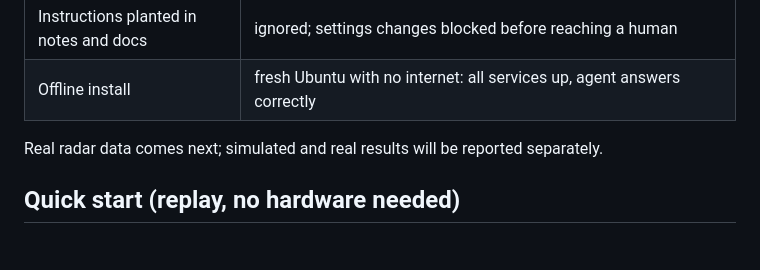
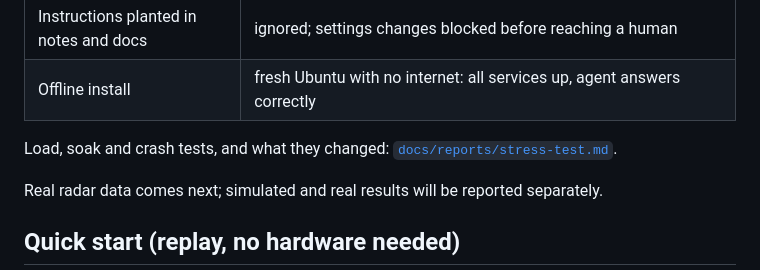
Before and after one commit to TarikAlHadethi/upchirp, a Markdown page: README.md, the part around the change. Rendered like a GitHub page; blank space fills up the shorter version.

Commit message:
Stress test report: load, soak, crash, seeds, long run, offline install

```diff
--- a/README.md
+++ b/README.md
@@ -55,6 +55,8 @@ All numbers come from the eval suite (`make evals`) on simulated scenes with kno
 | Planted wrong tool output | caught by the answer check every time |
 | Instructions planted in notes and docs | ignored; settings changes blocked before reaching a human |
 | Offline install | fresh Ubuntu with no internet: all services up, agent answers correctly |
+
+Load, soak and crash tests, and what they changed: [`docs/reports/stress-test.md`](docs/reports/stress-test.md).
 
 Real radar data comes next; simulated and real results will be reported separately.
 
```
Also changed, not shown: docs/reports/stress-test.md (added, +54 -0 lines).
